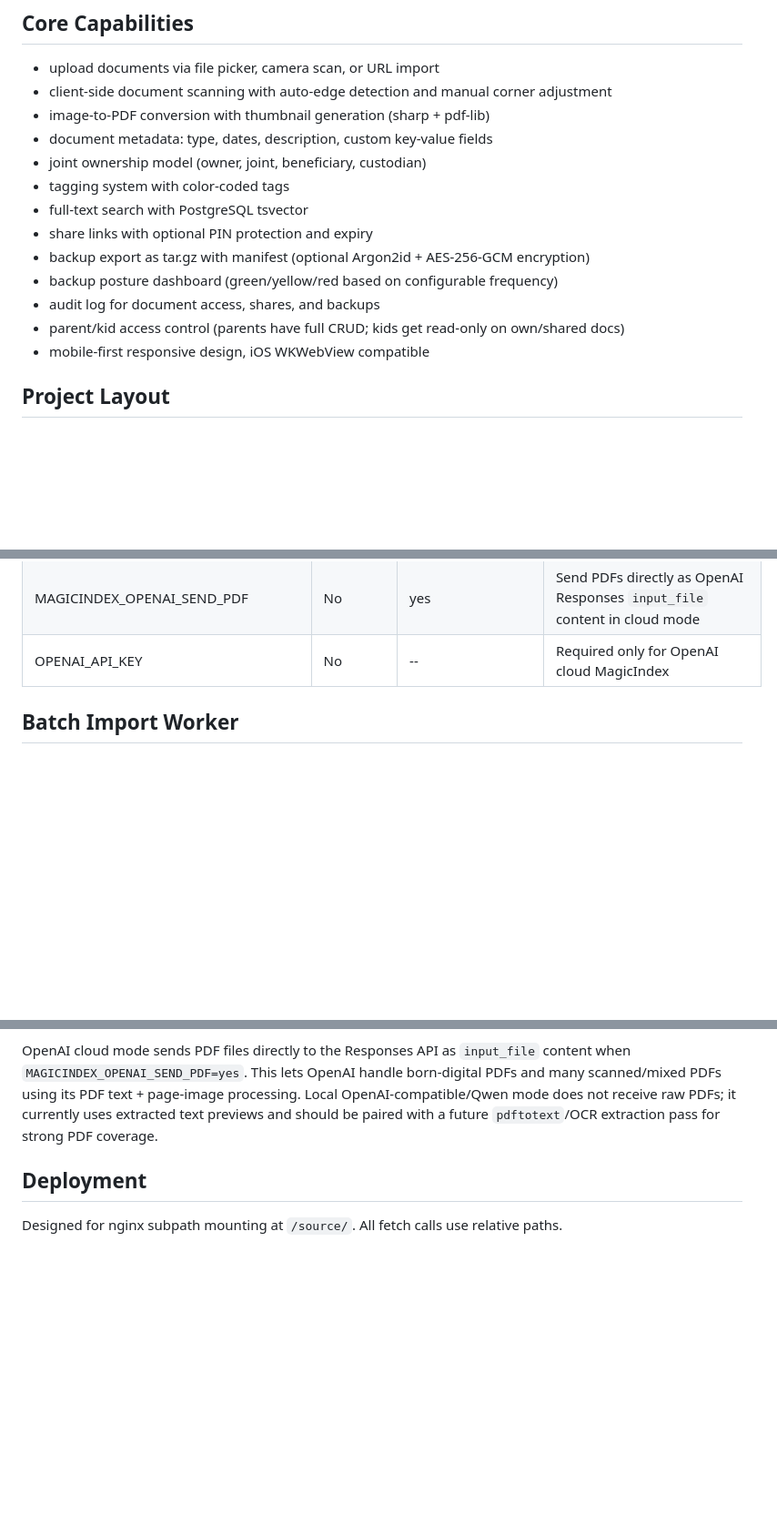
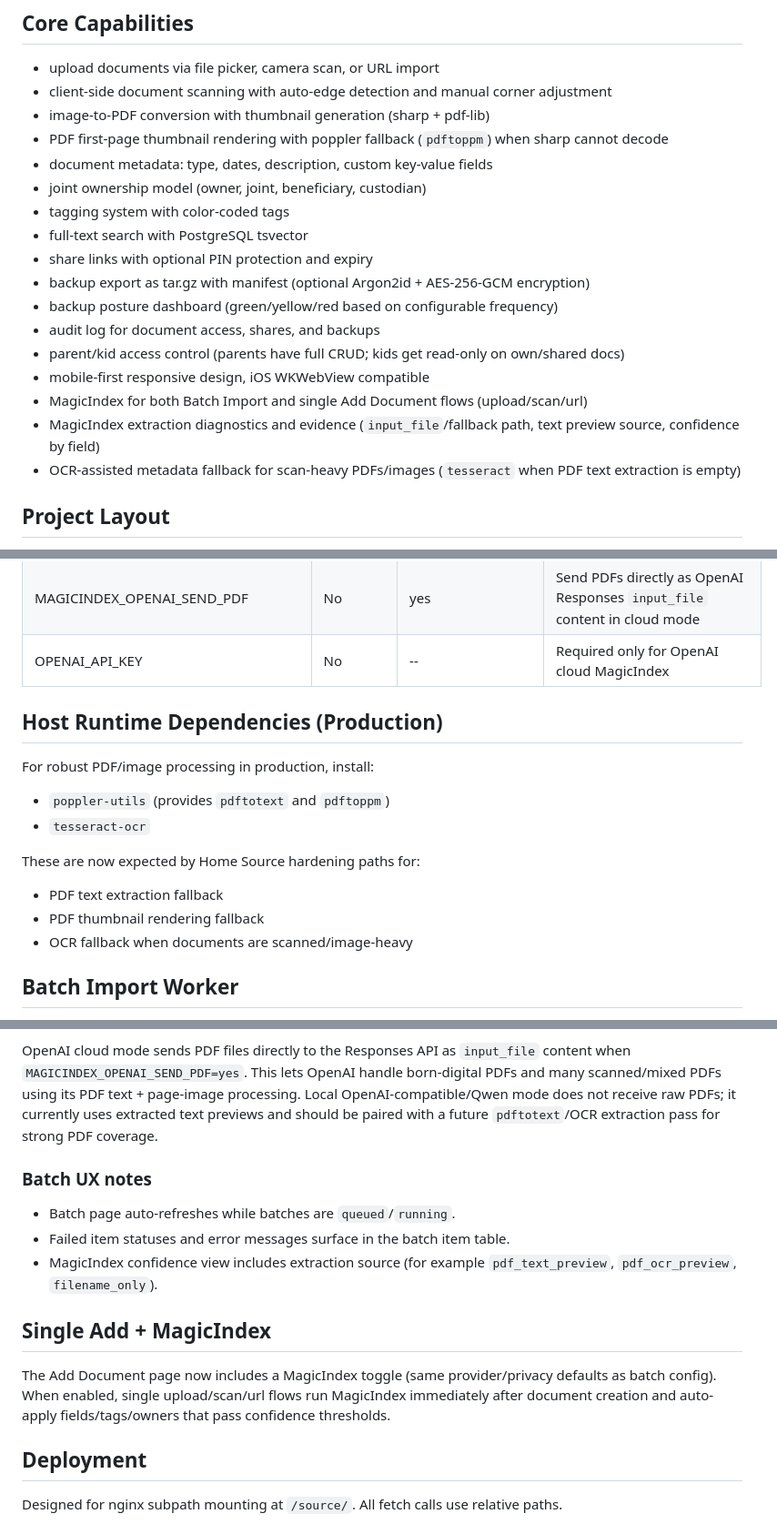
Before and after one commit to eforbell/homeSource, a Markdown page: README.md, 3 parts joined by grey strips. Shown at 91% size. GitHub-like rendering; blank space fills up the shorter version.

Commit message:
Document new MagicIndex and import hardening capabilities
Updated README to reflect branch-delivered behavior: single-upload MagicIndex toggle, extraction diagnostics/evidence, OCR fallback paths, PDF thumbnail rendering fallback, and batch auto-refresh UX. Also documented required host runtime packages for production reliability.

Constraint: Keep README aligned with current branch behavior so deployment/testing expectations are accurate

Rejected: Keep prior 'future OCR' wording | now stale after implemented OCR fallback

Confidence: high

Scope-risk: narrow

Directive: Update this section alongside future import pipeline changes to avoid operator confusion

Tested: Documentation-only change (no runtime impact)

Not-tested: N/A

```diff
--- a/README.md
+++ b/README.md
@@ -14,6 +14,7 @@ The app is intentionally self-hosted and direct:
 - upload documents via file picker, camera scan, or URL import
 - client-side document scanning with auto-edge detection and manual corner adjustment
 - image-to-PDF conversion with thumbnail generation (sharp + pdf-lib)
+- PDF first-page thumbnail rendering with poppler fallback (`pdftoppm`) when sharp cannot decode
 - document metadata: type, dates, description, custom key-value fields
 - joint ownership model (owner, joint, beneficiary, custodian)
 - tagging system with color-coded tags
@@ -24,6 +25,9 @@ The app is intentionally self-hosted and direct:
 - audit log for document access, shares, and backups
 - parent/kid access control (parents have full CRUD; kids get read-only on own/shared docs)
 - mobile-first responsive design, iOS WKWebView compatible
+- MagicIndex for both Batch Import and single Add Document flows (upload/scan/url)
+- MagicIndex extraction diagnostics and evidence (`input_file`/fallback path, text preview source, confidence by field)
+- OCR-assisted metadata fallback for scan-heavy PDFs/images (`tesseract` when PDF text extraction is empty)
 
 ## Project Layout
 
@@ -121,6 +125,18 @@ Encrypted exports use Argon2id KDF + AES-256-GCM. Dashboard widget shows backup
 | MAGICINDEX_OPENAI_SEND_PDF | No | yes | Send PDFs directly as OpenAI Responses `input_file` content in cloud mode |
 | OPENAI_API_KEY | No | -- | Required only for OpenAI cloud MagicIndex |
 
+## Host Runtime Dependencies (Production)
+
+For robust PDF/image processing in production, install:
+
+- `poppler-utils` (provides `pdftotext` and `pdftoppm`)
+- `tesseract-ocr`
+
+These are now expected by Home Source hardening paths for:
+- PDF text extraction fallback
+- PDF thumbnail rendering fallback
+- OCR fallback when documents are scanned/image-heavy
+
 
 ## Batch Import Worker
 
@@ -152,6 +168,17 @@ With `MAGICINDEX_PROVIDER_PRIVATE=yes`, the batch UI may default MagicIndex on.
 
 OpenAI cloud mode sends PDF files directly to the Responses API as `input_file` content when `MAGICINDEX_OPENAI_SEND_PDF=yes`. This lets OpenAI handle born-digital PDFs and many scanned/mixed PDFs using its PDF text + page-image processing. Local OpenAI-compatible/Qwen mode does not receive raw PDFs; it currently uses extracted text previews and should be paired with a future `pdftotext`/OCR extraction pass for strong PDF coverage.
 
+### Batch UX notes
+
+- Batch page auto-refreshes while batches are `queued`/`running`.
+- Failed item statuses and error messages surface in the batch item table.
+- MagicIndex confidence view includes extraction source (for example `pdf_text_preview`, `pdf_ocr_preview`, `filename_only`).
+
+## Single Add + MagicIndex
+
+The Add Document page now includes a MagicIndex toggle (same provider/privacy defaults as batch config).
+When enabled, single upload/scan/url flows run MagicIndex immediately after document creation and auto-apply fields/tags/owners that pass confidence thresholds.
+
 ## Deployment
 
 Designed for nginx subpath mounting at `/source/`. All fetch calls use relative paths.
```
